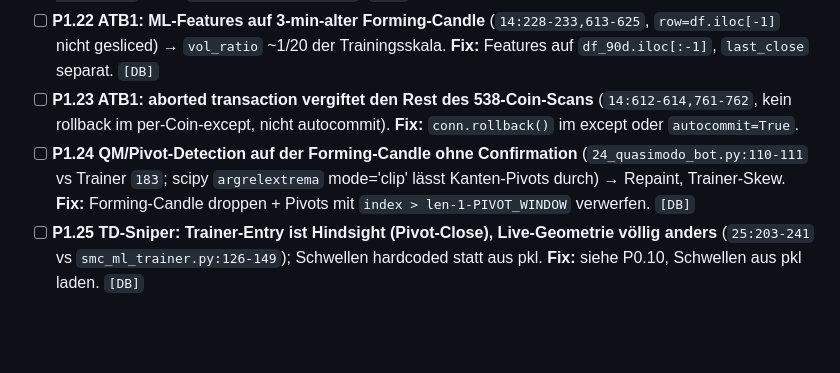
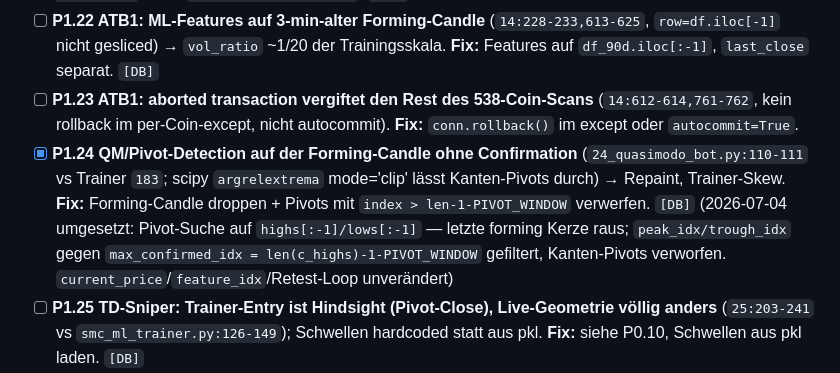
Before and after one commit to ziagl888/Kythera, a Markdown page: AUDIT_TODO.md, the part around the change. Drawn GitHub-style; blank space fills up the shorter version.

Commit message:
docs(audit): tick off P1.24
Co-Authored-By: Claude Fable 5 <noreply@anthropic.com>
Claude-Session: https://claude.ai/code/session_01AsUpTMU7xLwZ5joiU6FhZ7

```diff
--- a/AUDIT_TODO.md
+++ b/AUDIT_TODO.md
@@ -96,7 +96,7 @@
 - [ ] **P1.21 AIM1: Indikator-Features + Close aus der laufenden Stunde** (`15:391,423-431`, `open_time <= floor('h')`). **Fix:** `open_time < join_time`. `[DB]`
 - [ ] **P1.22 ATB1: ML-Features auf 3-min-alter Forming-Candle** (`14:228-233,613-625`, `row=df.iloc[-1]` nicht gesliced) → `vol_ratio` ~1/20 der Trainingsskala. **Fix:** Features auf `df_90d.iloc[:-1]`, `last_close` separat. `[DB]`
 - [ ] **P1.23 ATB1: aborted transaction vergiftet den Rest des 538-Coin-Scans** (`14:612-614,761-762`, kein rollback im per-Coin-except, nicht autocommit). **Fix:** `conn.rollback()` im except oder `autocommit=True`.
-- [ ] **P1.24 QM/Pivot-Detection auf der Forming-Candle ohne Confirmation** (`24_quasimodo_bot.py:110-111` vs Trainer `183`; scipy `argrelextrema` mode='clip' lässt Kanten-Pivots durch) → Repaint, Trainer-Skew. **Fix:** Forming-Candle droppen + Pivots mit `index > len-1-PIVOT_WINDOW` verwerfen. `[DB]`
+- [x] **P1.24 QM/Pivot-Detection auf der Forming-Candle ohne Confirmation** (`24_quasimodo_bot.py:110-111` vs Trainer `183`; scipy `argrelextrema` mode='clip' lässt Kanten-Pivots durch) → Repaint, Trainer-Skew. **Fix:** Forming-Candle droppen + Pivots mit `index > len-1-PIVOT_WINDOW` verwerfen. `[DB]` (2026-07-04 umgesetzt: Pivot-Suche auf `highs[:-1]/lows[:-1]` — letzte forming Kerze raus; `peak_idx/trough_idx` gegen `max_confirmed_idx = len(c_highs)-1-PIVOT_WINDOW` gefiltert, Kanten-Pivots verworfen. `current_price`/`feature_idx`/Retest-Loop unverändert)
 - [ ] **P1.25 TD-Sniper: Trainer-Entry ist Hindsight (Pivot-Close), Live-Geometrie völlig anders** (`25:203-241` vs `smc_ml_trainer.py:126-149`); Schwellen hardcoded statt aus pkl. **Fix:** siehe P0.10, Schwellen aus pkl laden. `[DB]`
 - [ ] **P1.26 ✘(Step2: 83 SMC_*_FVG-Cooldown-Rows — Pfad feuert) SMC 16 FVG-Entry ist unerreichbar (Dead-Code)** (`16_smc_forex_metals_bot.py:159,418,446`): Mitigation-Scan inkludiert die aktuelle Kerze, Trigger nutzt dasselbe Prädikat → schließen sich aus → Bot emittiert nur STRUCTURE-Signale. **Fix:** `range(fvg['index']+1, len(df)-1)`. `[DB]` (Beweis: 0 `SMC_FVG`-Cooldown-Rows)
 - [ ] **P1.27 SMC 16 entscheidet auf der Forming-Candle** (beide Datenquellen; `16:329-344,131-134`); forming 1d/1w hält Bedingung tagelang → 12h-Cooldown → Refire die ganze Woche. **Fix:** `iloc[:-1]`, Cooldown ≥ Kerzendauer.
```
